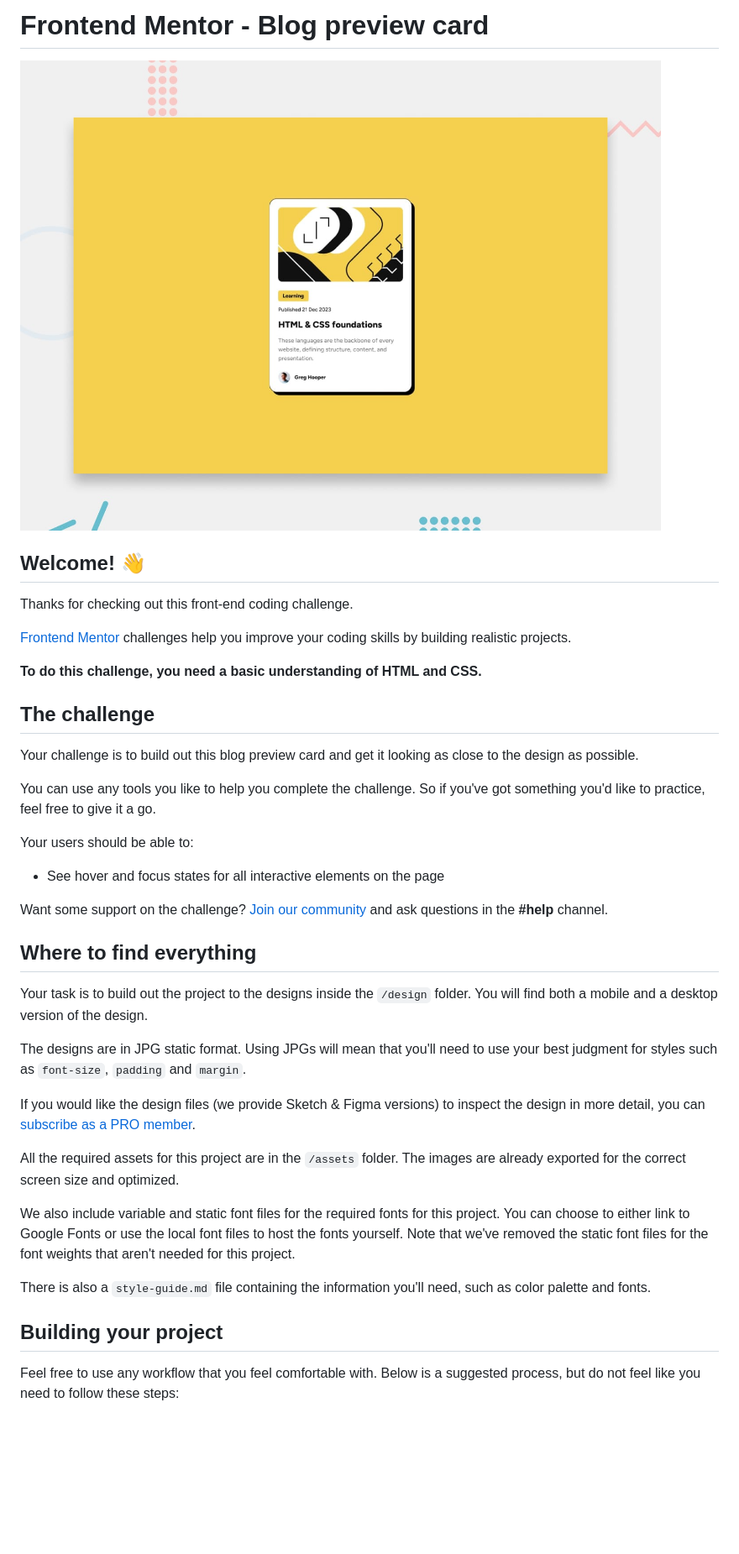
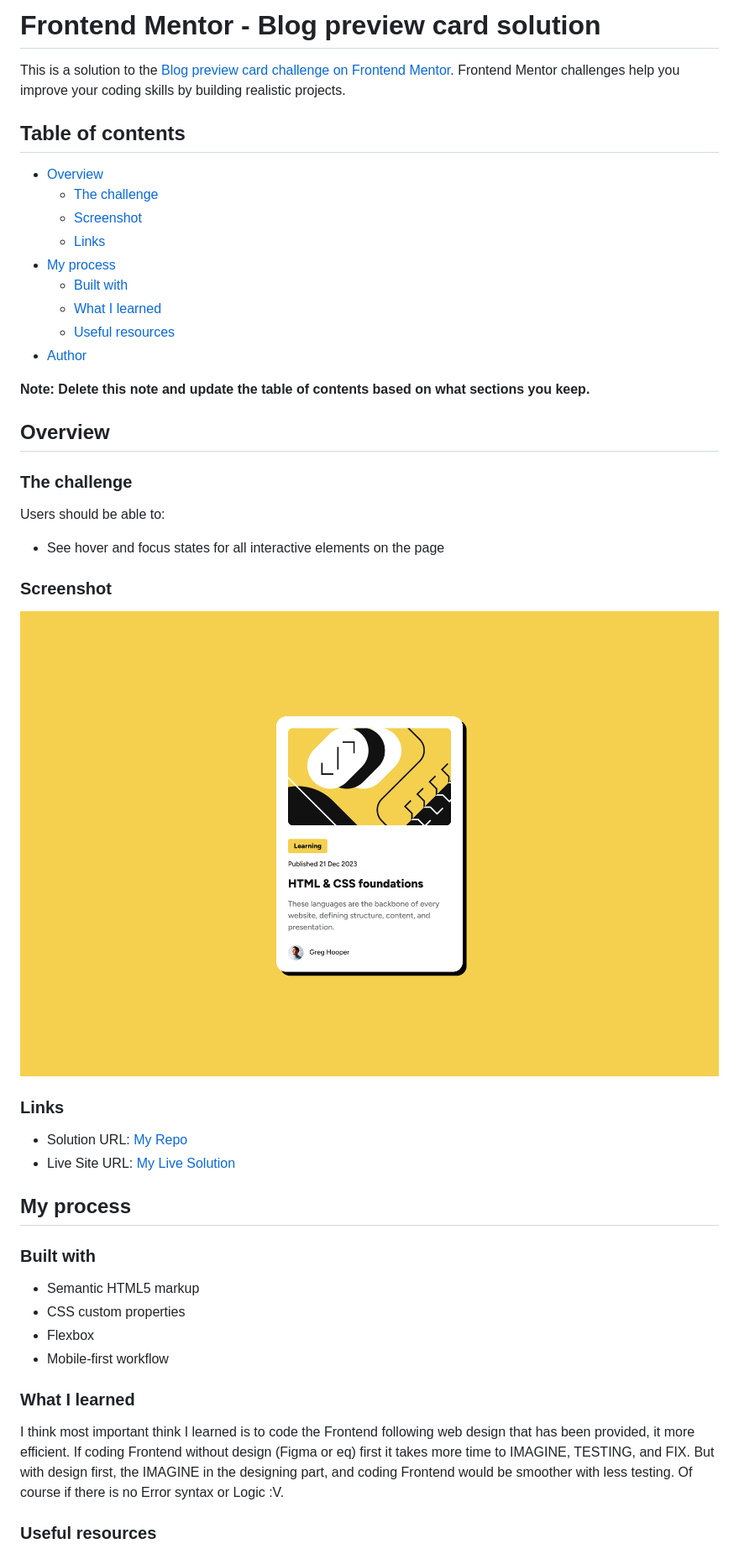
Before and after one commit to Ghozy165/Blog-preview-card, a Markdown page: README.md, the part around the change printed below. Shown: that part at 84% size. Rendered like a GitHub page; pictures changed too: my_result.png (added); blank space fills up the shorter version.

```diff
--- a/README.md
+++ b/README.md
@@ -1,42 +1,50 @@
-# Frontend Mentor - Blog preview card
+# Frontend Mentor - Blog preview card solution
 
-![Design preview for the Blog preview card coding challenge](./preview.jpg)
+This is a solution to the [Blog preview card challenge on Frontend Mentor](https://www.frontendmentor.io/challenges/blog-preview-card-ckPaj01IcS). Frontend Mentor challenges help you improve your coding skills by building realistic projects.
 
-## Welcome! 👋
+## Table of contents
 
-Thanks for checking out this front-end coding challenge.
+- [Overview](#overview)
+  - [The challenge](#the-challenge)
+  - [Screenshot](#screenshot)
+  - [Links](#links)
+- [My process](#my-process)
+  - [Built with](#built-with)
+  - [What I learned](#what-i-learned)
+  - [Useful resources](#useful-resources)
+- [Author](#author)
 
-[Frontend Mentor](https://www.frontendmentor.io) challenges help you improve your coding skills by building realistic projects.
+**Note: Delete this note and update the table of contents based on what sections you keep.**
 
-**To do this challenge, you need a basic understanding of HTML and CSS.**
+## Overview
 
-## The challenge
+### The challenge
 
-Your challenge is to build out this blog preview card and get it looking as close to the design as possible.
-
-You can use any tools you like to help you complete the challenge. So if you've got something you'd like to practice, feel free to give it a go.
-
-Your users should be able to:
+Users should be able to:
 
 - See hover and focus states for all interactive elements on the page
 
-Want some support on the challenge? [Join our community](https://www.frontendmentor.io/community) and ask questions in the **#help** channel.
+### Screenshot
 
-## Where to find everything
+![My Result](./my_result.png)
 
-Your task is to build out the project to the designs inside the `/design` folder. You will find both a mobile and a desktop version of the design.
+### Links
 
-The designs are in JPG static format. Using JPGs will mean that you'll need to use your best judgment for styles such as `font-size`, `padding` and `margin`.
+- Solution URL: [My Repo](https://github.com/Ghozy165/Blog-preview-card)
+- Live Site URL: [My Live Solution](https://blog-preview-card-tau-ten.vercel.app)
 
-If you would like the design files (we provide Sketch & Figma versions) to inspect the design in more detail, you can [subscribe as a PRO member](https://www.frontendmentor.io/pro).
+## My process
 
-All the required assets for this project are in the `/assets` folder. The images are already exported for the correct screen size and optimized.
+### Built with
 
-We also include variable and static font files for the required fonts for this project. You can choose to either link to Google Fonts or use the local font files to host the fonts yourself. Note that we've removed the static font files for the font weights that aren't needed for this project.
+- Semantic HTML5 markup
+- CSS custom properties
+- Flexbox
+- Mobile-first workflow
 
-There is also a `style-guide.md` file containing the information you'll need, such as color palette and fonts.
+### What I learned
 
-## Building your project
+I think most important think I learned is to code the Frontend following web design that has been provided, it more efficient. If coding Frontend without design (Figma or eq) first it takes more time to IMAGINE, TESTING, and FIX. But with design first, the IMAGINE in the designing part, and coding Frontend would be smoother with less testing. Of course if there is no Error syntax or Logic :V.
 
-Feel free to use any workflow that you feel comfortable with. Below is a suggested process, but do not feel like you need to follow these steps:
+### Useful resources
 
```
Also changed, not shown: other parts of README.md (+3 -49 lines), README-template.md (deleted, +0 -110 lines).
